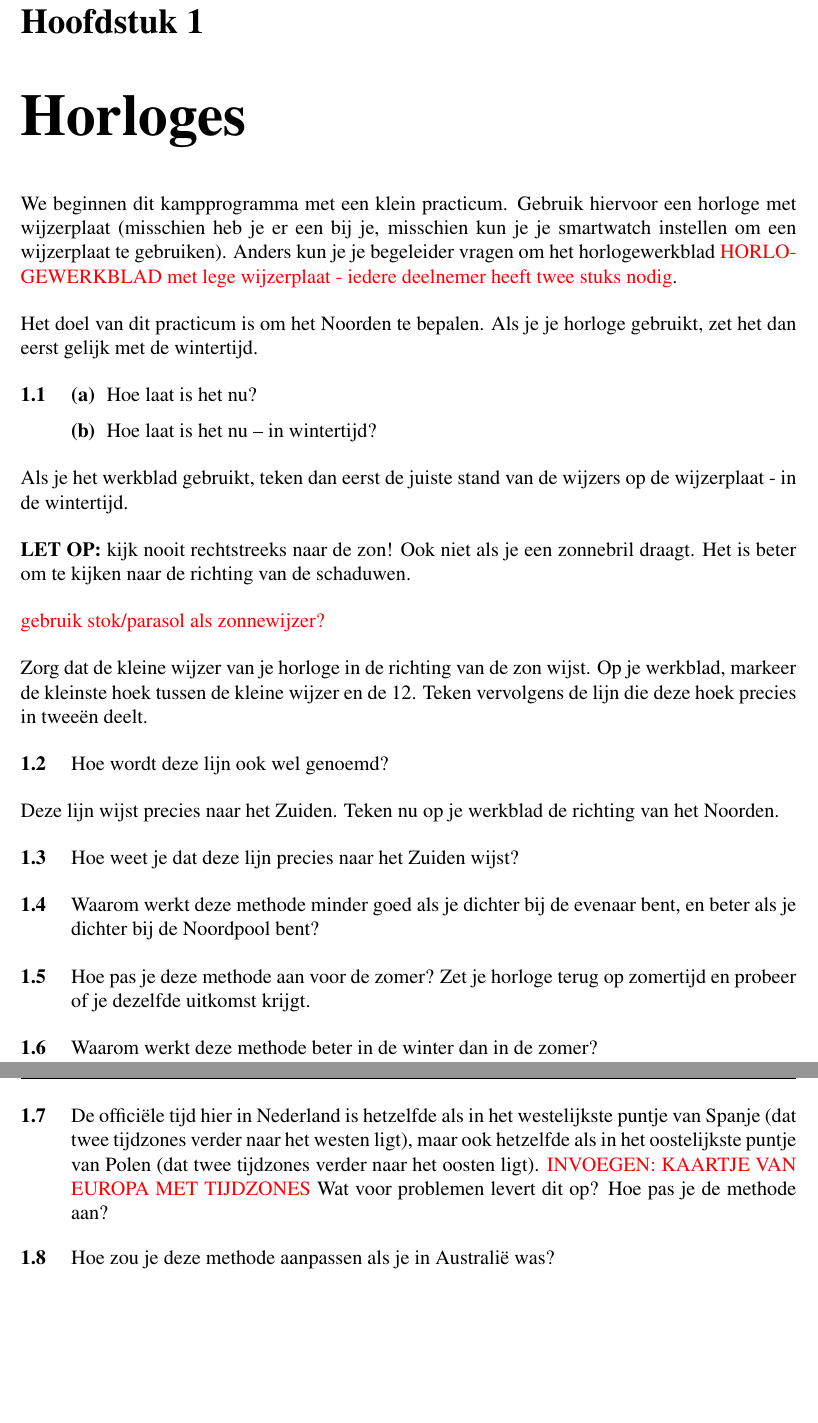
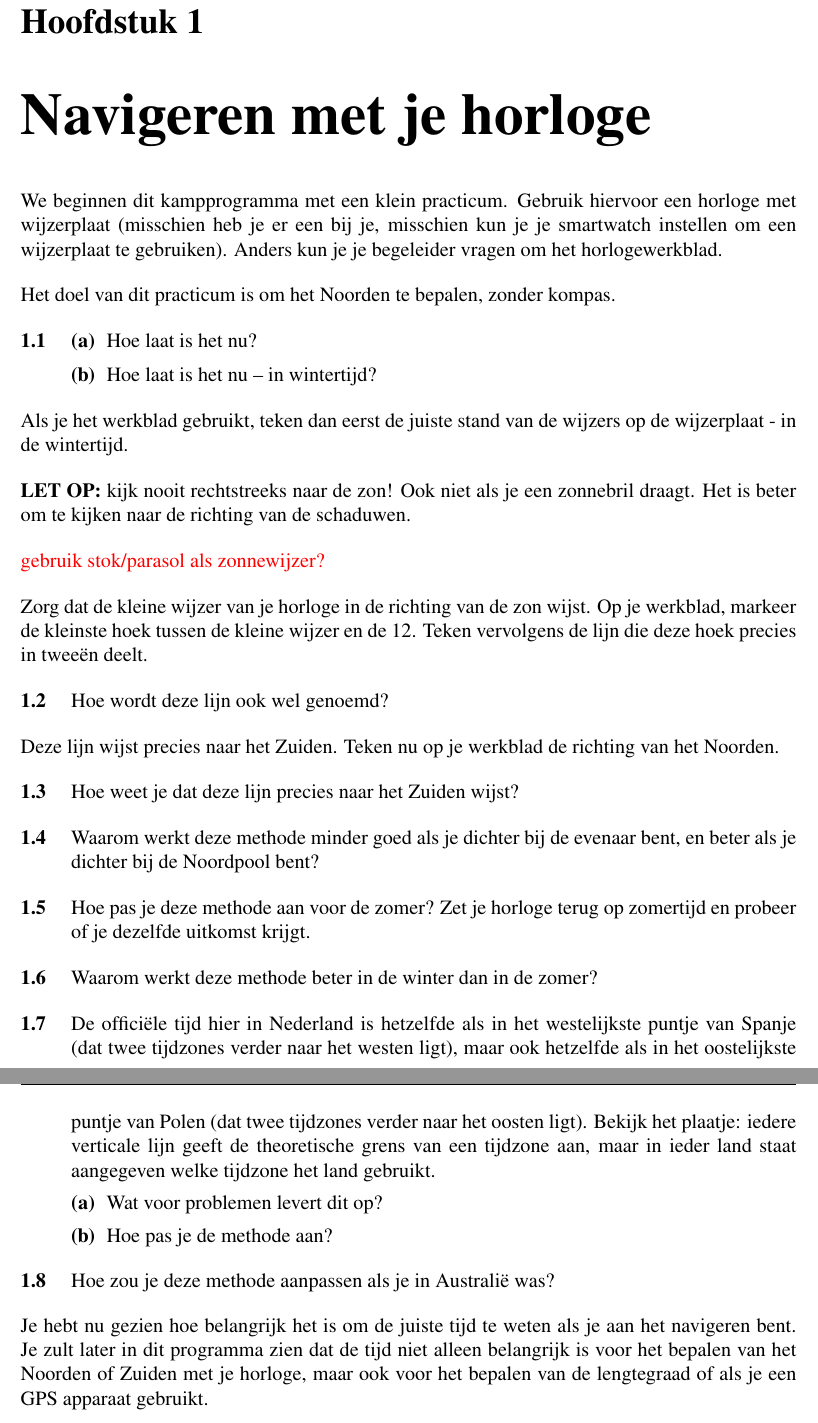
Before and after one commit to EvelineV/Vierkant-navigatie, a LaTeX thesis (programma.tex, which reads 1_practicum.tex): two parts of pages 5 and 6 of 19 before the commit and two parts of pages 5 and 7 of 20 after it, joined at a grey line, cut so that both start at the same text, the shorter picture padded with empty space. Compiled offline with pdfLaTeX; a LaTeX package or settings file that is missing is left out.

Commit message:
Invoegen plaatje en nits op hoofdstuk 1

```diff
--- a/1_practicum.tex
+++ b/1_practicum.tex
@@ -1,8 +1,8 @@
-\chapter{Horloges}
+\chapter{Navigeren met je horloge}
 
-We beginnen dit kampprogramma met een klein practicum. Gebruik hiervoor een horloge met wijzerplaat (misschien heb je er een bij je, misschien kun je je smartwatch instellen om een wijzerplaat te gebruiken). Anders kun je je begeleider vragen om het horlogewerkblad \textcolor{red}{HORLOGEWERKBLAD met lege wijzerplaat - iedere deelnemer heeft twee stuks nodig}.
+We beginnen dit kampprogramma met een klein practicum. Gebruik hiervoor een horloge met wijzerplaat (misschien heb je er een bij je, misschien kun je je smartwatch instellen om een wijzerplaat te gebruiken). Anders kun je je begeleider vragen om het horlogewerkblad.
 
-Het doel van dit practicum is om het Noorden te bepalen. Als je je horloge gebruikt, zet het dan eerst gelijk met de wintertijd.
+Het doel van dit practicum is om het Noorden te bepalen, zonder kompas.
 
 \begin{opgave}
     \begin{subopgave}
@@ -39,7 +39,7 @@ Deze lijn wijst precies naar het Zuiden. Teken nu op je werkblad de richting van
 \begin{opgave}
     Hoe weet je dat deze lijn precies naar het Zuiden wijst?
     \begin{antwoord}
-        om 12 uur, ofwel het middaguur, staat de Zon recht in het Zuiden. \textcolor{red}{aanvullen})
+        Om 12 uur, ofwel het middaguur, staat de Zon recht in het Zuiden. \textcolor{red}{aanvullen})
     \end{antwoord}
 \end{opgave}
 
@@ -53,14 +53,14 @@ Deze lijn wijst precies naar het Zuiden. Teken nu op je werkblad de richting van
 \begin{opgave}
     Hoe pas je deze methode aan voor de zomer? Zet je horloge terug op zomertijd en probeer of je dezelfde uitkomst krijgt.
     \begin{antwoord}
-        bepaal de kleinste hoek tussen de kleine wijzer en de 11. De bissectrice van deze hoek wijst nu recht naar het zuiden.
+        Bepaal de kleinste hoek tussen de kleine wijzer en de 11. De bissectrice van deze hoek wijst nu recht naar het zuiden.
     \end{antwoord}
 \end{opgave}
 
 \begin{opgave}
     Waarom werkt deze methode beter in de winter dan in de zomer?
     \begin{antwoord}
-        je hoeft geen rekening meer te houden met zomertijd, de zon staat lager dus je kan makkelijker de richting van de schaduwen bepalen.
+        Je hoeft geen rekening meer te houden met zomertijd, de zon staat lager dus je kan makkelijker de richting van de schaduwen bepalen.
     \end{antwoord}
 \end{opgave}
 
@@ -67,5 +71,13 @@ Deze lijn wijst precies naar het Zuiden. Teken nu op je werkblad de richting van
+\end{figure}
+
 \begin{opgave}
-    De offici\"ele tijd hier in Nederland is hetzelfde als in het westelijkste puntje van Spanje (dat twee tijdzones verder naar het westen ligt), maar ook hetzelfde als in het oostelijkste puntje van Polen (dat twee tijdzones verder naar het oosten ligt). \textcolor{red}{INVOEGEN: KAARTJE VAN EUROPA MET TIJDZONES} Wat voor problemen levert dit op? Hoe pas je de methode aan?
+    De offici\"ele tijd hier in Nederland is hetzelfde als in het westelijkste puntje van Spanje (dat twee tijdzones verder naar het westen ligt), maar ook hetzelfde als in het oostelijkste puntje van Polen (dat twee tijdzones verder naar het oosten ligt). Bekijk het plaatje: iedere verticale lijn geeft de theoretische grens van een tijdzone aan, maar in ieder land staat aangegeven welke tijdzone het land gebruikt.
+    \begin{subopgave}
+        Wat voor problemen levert dit op?
+    \end{subopgave}
+    \begin{subopgave}
+        Hoe pas je de methode aan?
+    \end{subopgave}
 \end{opgave}
 
 \begin{opgave}
@@ -74,3 +86,5 @@ Deze lijn wijst precies naar het Zuiden. Teken nu op je werkblad de richting van
         Richt de 12 van je horloge naar de zon, de bissectrice tussen de 12 en de kleine wijzer wijst nu naar het Noorden.
     \end{antwoord}
 \end{opgave}
+
+Je hebt nu gezien hoe belangrijk het is om de juiste tijd te weten als je aan het navigeren bent. Je zult later in dit programma zien dat de tijd niet alleen belangrijk is voor het bepalen van het Noorden of Zuiden met je horloge, maar ook voor het bepalen van de lengtegraad of als je een GPS apparaat gebruikt.
```
Also changed, not shown: 1_practicum.tex (4 more changed lines).
